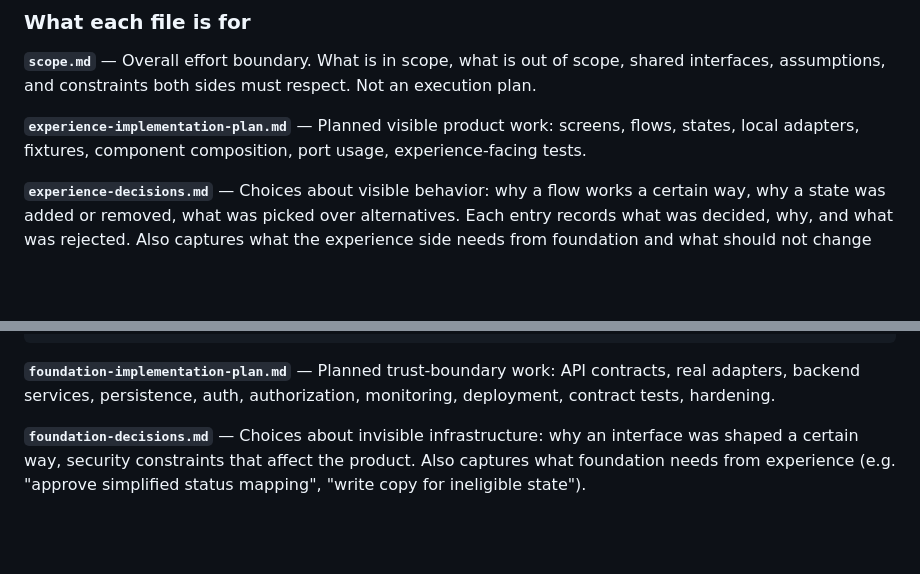
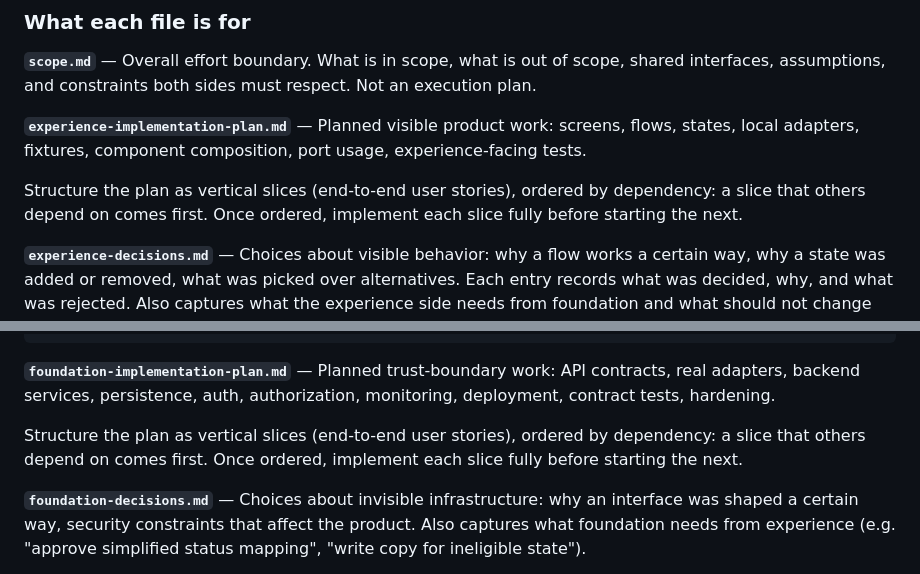
Before and after one commit to jinnotgin/rootstock, a Markdown page: AGENTS.md, 2 parts joined by grey strips. Rendered like a GitHub page; blank space fills up the shorter version.

```diff
--- a/AGENTS.md
+++ b/AGENTS.md
@@ -60,6 +60,10 @@ respect. Not an execution plan.
 screens, flows, states, local adapters, fixtures, component composition,
 port usage, experience-facing tests.
 
+Structure the plan as vertical slices (end-to-end user stories), ordered by
+dependency: a slice that others depend on comes first. Once ordered, implement
+each slice fully before starting the next.
+
 **`experience-decisions.md`** — Choices about visible behavior: why a flow
 works a certain way, why a state was added or removed, what was picked over
 alternatives. Each entry records what was decided, why, and what was
@@ -86,6 +90,10 @@ processing takes days. Reasoning in experience-decisions.md.
 **`foundation-implementation-plan.md`** — Planned trust-boundary work: API
 contracts, real adapters, backend services, persistence, auth,
 authorization, monitoring, deployment, contract tests, hardening.
+
+Structure the plan as vertical slices (end-to-end user stories), ordered by
+dependency: a slice that others depend on comes first. Once ordered, implement
+each slice fully before starting the next.
 
 **`foundation-decisions.md`** — Choices about invisible infrastructure: why
 an interface was shaped a certain way, security constraints that affect the
```
